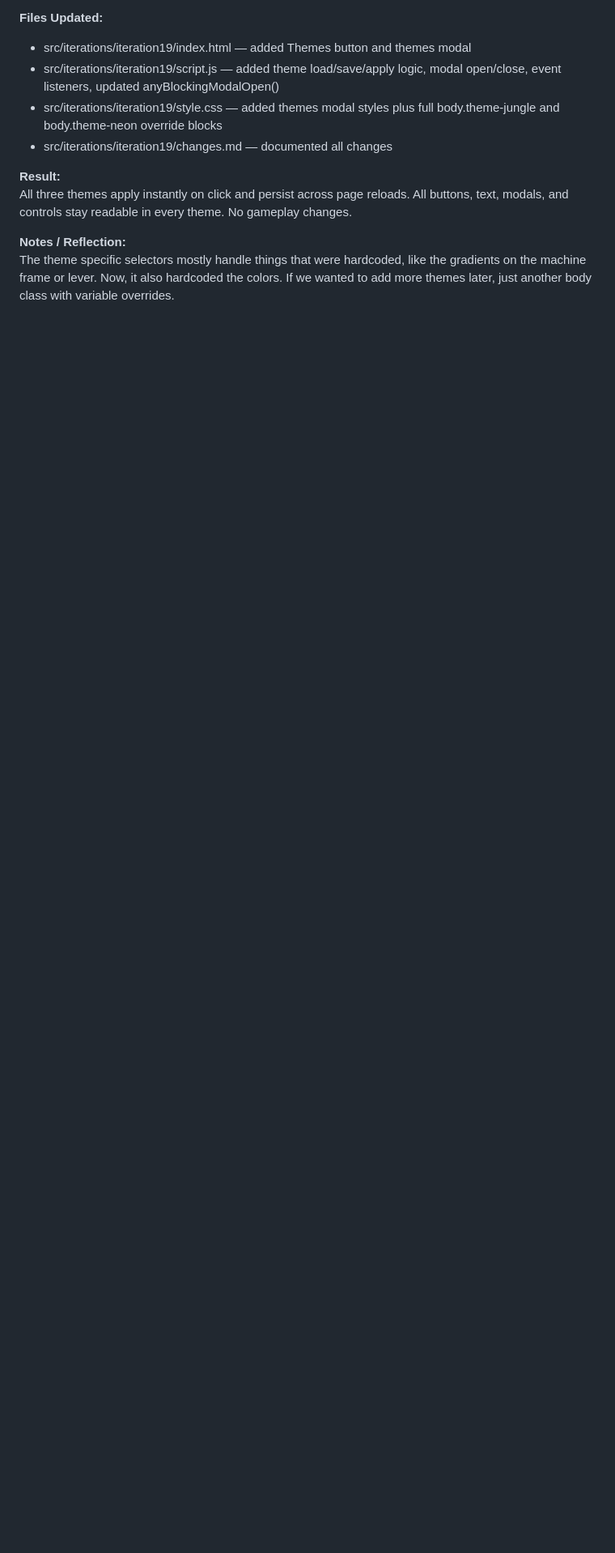
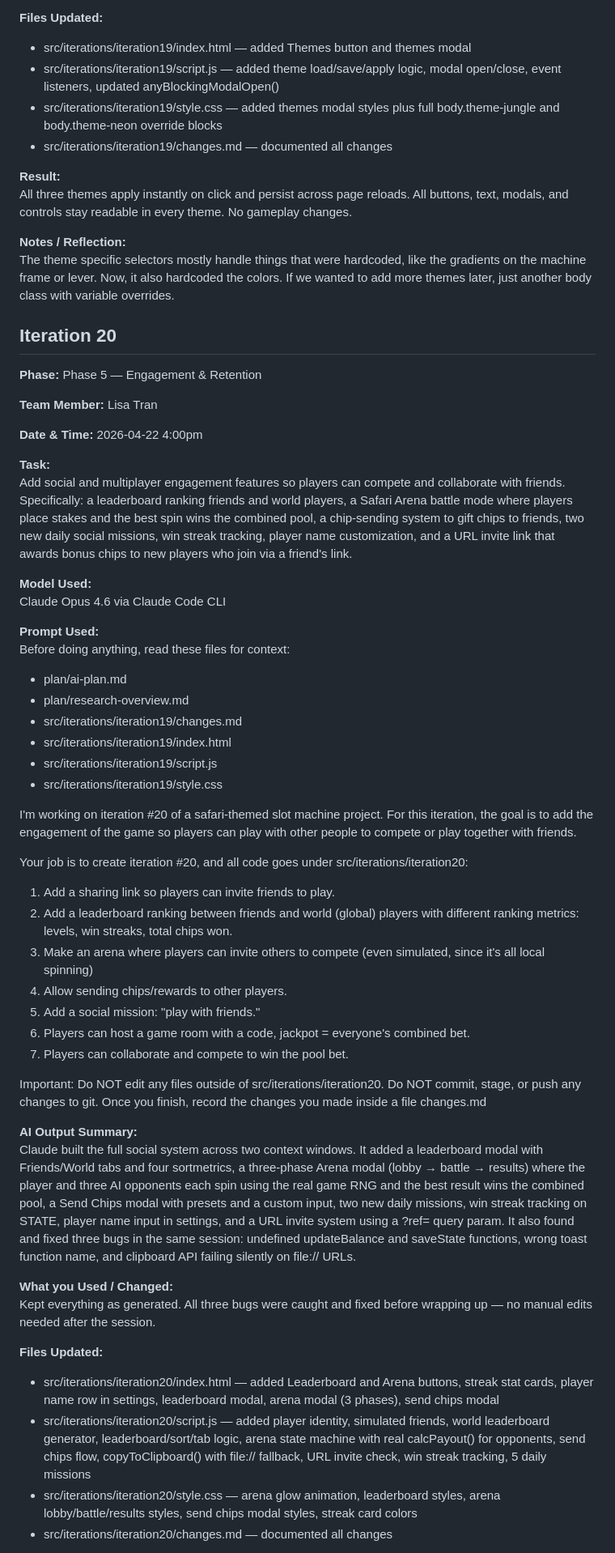
Before and after one commit to cse110-sp24-group05/warmup2-slot-machine, a Markdown page: plan/ai-use-log.md, the part around one of its changes. Shown at 81% size. Drawn GitHub-style; blank space fills up the shorter version.

Commit message:
update ai-use-log iteration20

```diff
--- a/plan/ai-use-log.md
+++ b/plan/ai-use-log.md
@@ -1208,3 +1208,55 @@ All three themes apply instantly on click and persist across page reloads. All b
 
 **Notes / Reflection:**
 The theme specific selectors mostly handle things that were hardcoded, like the gradients on the machine frame or lever. Now, it also hardcoded the colors. If we wanted to add more themes later, just another body class with variable overrides.
+
+## Iteration 20
+
+**Phase:** Phase 5 — Engagement & Retention
+
+**Team Member:** Lisa Tran
+
+**Date & Time:** 2026-04-22 4:00pm
+
+**Task:**
+Add social and multiplayer engagement features so players can compete and collaborate with friends. Specifically: a leaderboard ranking friends and world players, a Safari Arena battle mode where players place stakes and the best spin wins the combined pool, a chip-sending system to gift chips to friends, two new daily social missions, win streak tracking, player name customization, and a URL invite link that awards bonus chips to new players who join via a friend's link.
+
+**Model Used:**
+Claude Opus 4.6 via Claude Code CLI
+
+**Prompt Used:**
+Before doing anything, read these files for context:
+
+  - plan/ai-plan.md
+  - plan/research-overview.md
+  - src/iterations/iteration19/changes.md
+  - src/iterations/iteration19/index.html
+  - src/iterations/iteration19/script.js
+  - src/iterations/iteration19/style.css
+
+  I'm working on iteration #20 of a safari-themed slot machine project. For this iteration, the goal is to add the engagement of the game so players can play with other people to compete or play together with friends.
+
+  Your job is to create iteration #20, and all code goes under src/iterations/iteration20:
+
+  1. Add a sharing link so players can invite friends to play.
+  2. Add a leaderboard ranking between friends and world (global) players with different ranking metrics: levels, win streaks, total chips won.
+  3. Make an arena where players can invite others to compete (even simulated, since it's all local spinning)
+  4. Allow sending chips/rewards to other players.
+  5. Add a social mission: "play with friends."
+  6. Players can host a game room with a code, jackpot = everyone's combined bet.
+  7. Players can collaborate and compete to win the pool bet.
+
+Important: Do NOT edit any files outside of src/iterations/iteration20. Do NOT commit, stage, or push any changes to git. Once you finish, record the changes you made inside a file changes.md
+
+**AI Output Summary:**
+Claude built the full social system across two context windows. It added a leaderboard modal with Friends/World tabs and four sortmetrics, a three-phase Arena modal (lobby → battle → results) where the player and three AI opponents each spin using the real game RNG and the best result wins the combined pool, a Send Chips modal with presets and a custom input, two new daily missions, win streak tracking on STATE, player name input in settings, and a URL invite system using a ?ref= query param. It also found and fixed three bugs in the same session: undefined updateBalance and saveState functions, wrong toast function name, and clipboard API failing silently on file:// URLs.
+
+**What you Used / Changed:**
+Kept everything as generated. All three bugs were caught and fixed before wrapping up — no manual edits needed after the session.
+
+
+**Files Updated:**
+- src/iterations/iteration20/index.html — added Leaderboard and Arena buttons, streak stat cards, player name row in settings, leaderboard modal, arena modal (3 phases), send chips modal
+- src/iterations/iteration20/script.js — added player identity, simulated friends, world leaderboard generator, leaderboard/sort/tab logic, arena state machine with real calcPayout() for opponents, send chips flow, copyToClipboard() with file:// fallback, URL invite check, win streak tracking, 5 daily missions
+- src/iterations/iteration20/style.css — arena glow animation, leaderboard styles, arena lobby/battle/results styles, send chips modal styles, streak card colors
+- src/iterations/iteration20/changes.md — documented all changes
+
```
Also changed, not shown: other parts of plan/ai-use-log.md (+5 -0 lines).
